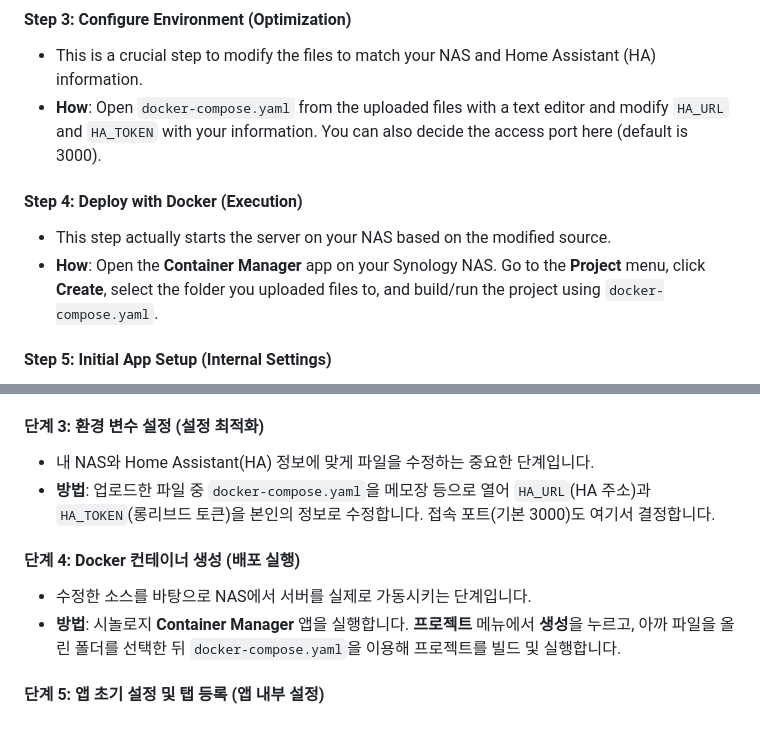
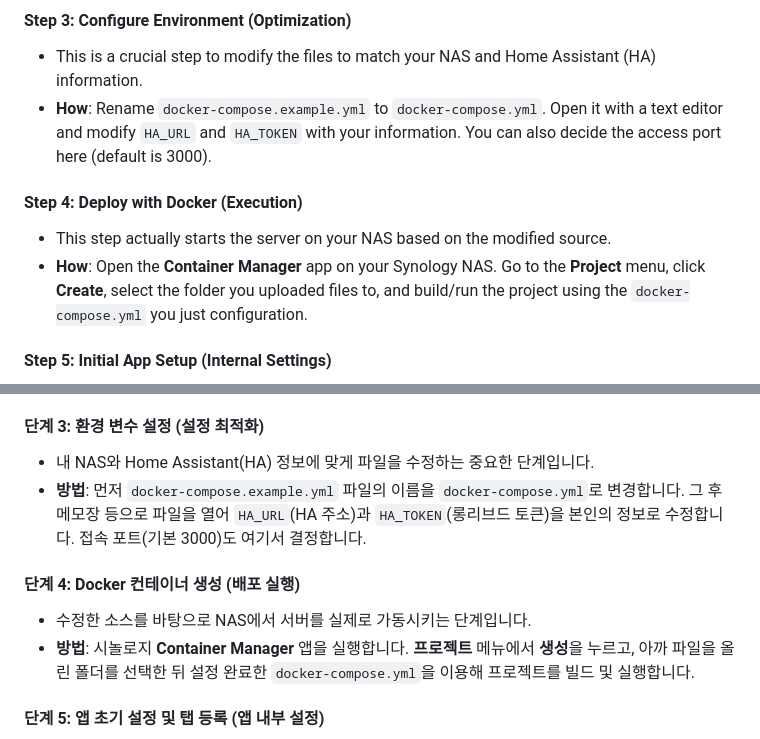
Before and after one commit to dicapriokim/eink-fridge-manager, a Markdown page: README.md, 2 parts joined by grey strips. Drawn GitHub-style.

Commit message:
Update README.md with docker-compose template instructions

```diff
--- a/README.md
+++ b/README.md
@@ -49,11 +49,11 @@ Detailed instructions for connecting and installing E-ink displays with Home Ass
 
 #### Step 3: Configure Environment (Optimization)
 - This is a crucial step to modify the files to match your NAS and Home Assistant (HA) information.
-- **How**: Open `docker-compose.yaml` from the uploaded files with a text editor and modify `HA_URL` and `HA_TOKEN` with your information. You can also decide the access port here (default is 3000).
+- **How**: Rename `docker-compose.example.yml` to `docker-compose.yml`. Open it with a text editor and modify `HA_URL` and `HA_TOKEN` with your information. You can also decide the access port here (default is 3000).
 
 #### Step 4: Deploy with Docker (Execution)
 - This step actually starts the server on your NAS based on the modified source.
-- **How**: Open the **Container Manager** app on your Synology NAS. Go to the **Project** menu, click **Create**, select the folder you uploaded files to, and build/run the project using `docker-compose.yaml`.
+- **How**: Open the **Container Manager** app on your Synology NAS. Go to the **Project** menu, click **Create**, select the folder you uploaded files to, and build/run the project using the `docker-compose.yml` you just configuration.
 
 #### Step 5: Initial App Setup (Internal Settings)
 - Once the server is running, access the UI via browser to create the fridge categories you want to manage.
@@ -187,11 +187,11 @@ E-ink 디스플레이와 HA의 연결 방법 및 설치는 Naver Cafe **@취밍*
 
 #### 단계 3: 환경 변수 설정 (설정 최적화)
 - 내 NAS와 Home Assistant(HA) 정보에 맞게 파일을 수정하는 중요한 단계입니다.
-- **방법**: 업로드한 파일 중 `docker-compose.yaml`을 메모장 등으로 열어 `HA_URL`(HA 주소)과 `HA_TOKEN`(롱리브드 토큰)을 본인의 정보로 수정합니다. 접속 포트(기본 3000)도 여기서 결정합니다.
+- **방법**: 먼저 `docker-compose.example.yml` 파일의 이름을 `docker-compose.yml`로 변경합니다. 그 후 메모장 등으로 파일을 열어 `HA_URL`(HA 주소)과 `HA_TOKEN`(롱리브드 토큰)을 본인의 정보로 수정합니다. 접속 포트(기본 3000)도 여기서 결정합니다.
 
 #### 단계 4: Docker 컨테이너 생성 (배포 실행)
 - 수정한 소스를 바탕으로 NAS에서 서버를 실제로 가동시키는 단계입니다.
-- **방법**: 시놀로지 **Container Manager** 앱을 실행합니다. **프로젝트** 메뉴에서 **생성**을 누르고, 아까 파일을 올린 폴더를 선택한 뒤 `docker-compose.yaml`을 이용해 프로젝트를 빌드 및 실행합니다.
+- **방법**: 시놀로지 **Container Manager** 앱을 실행합니다. **프로젝트** 메뉴에서 **생성**을 누르고, 아까 파일을 올린 폴더를 선택한 뒤 설정 완료한 `docker-compose.yml`을 이용해 프로젝트를 빌드 및 실행합니다.
 
 #### 단계 5: 앱 초기 설정 및 탭 등록 (앱 내부 설정)
 - 서버가 켜지면 브라우저로 접속해 내가 관리할 냉장고 카테고리를 만드는 단계입니다.
```
